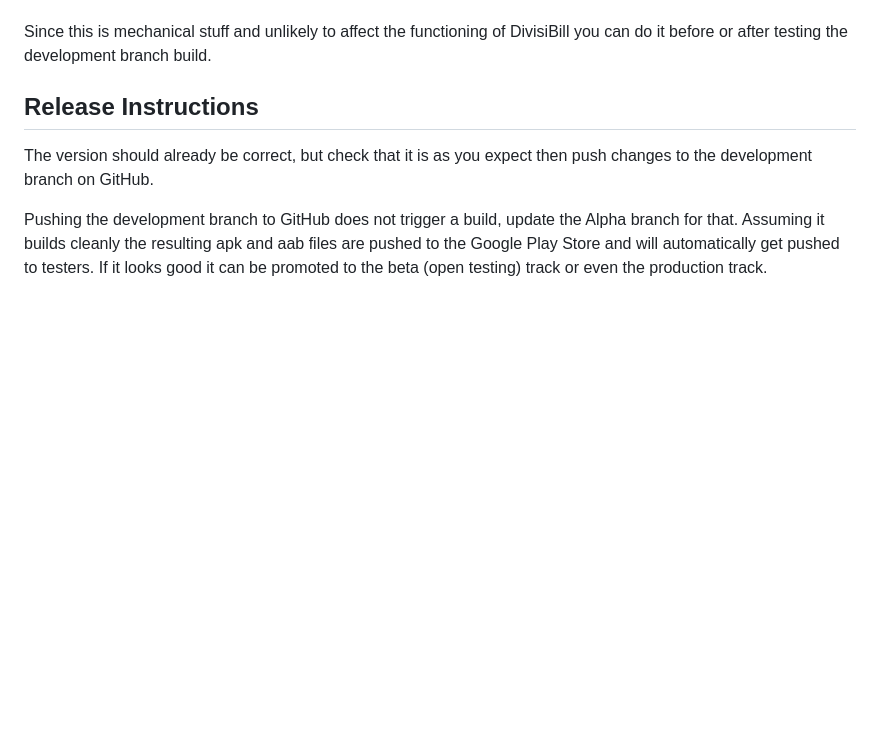
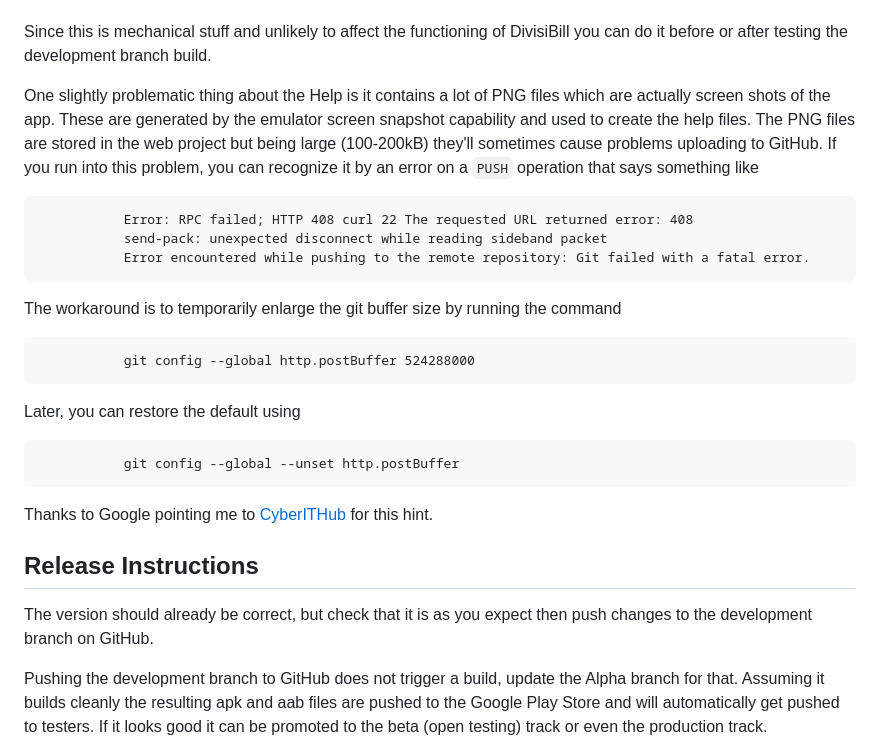
Before and after one commit to david-maw/DivisiBill, a Markdown page: DivisiBill/Developer Notes.md, the part around the change. Rendered like a GitHub page; blank space fills up the shorter version.

Commit message:
Developer Notes on Git POST Issues

````diff
--- a/DivisiBill/Developer Notes.md
+++ b/DivisiBill/Developer Notes.md
@@ -182,6 +182,29 @@ Do not forget to push these changes to the remote development stream.
 Since this is mechanical stuff and unlikely to affect the
 functioning of DivisiBill you can do it before or after testing the development
 branch build.
+
+One slightly problematic thing about the Help is it contains a lot of PNG files which
+are actually screen shots of the app. These are generated by the emulator screen snapshot
+capability and used to create the help files. The PNG files are stored in the web project
+but being large (100-200kB) they'll sometimes cause problems uploading to GitHub. If you
+run into this problem, you can recognize it by an error on a `PUSH` operation that says
+something like
+```
+           Error: RPC failed; HTTP 408 curl 22 The requested URL returned error: 408
+           send-pack: unexpected disconnect while reading sideband packet
+           Error encountered while pushing to the remote repository: Git failed with a fatal error.
+```
+The workaround is to temporarily enlarge the git buffer size by running the command
+```
+           git config --global http.postBuffer 524288000
+```
+Later, you can restore the default using
+```
+           git config --global --unset http.postBuffer
+```
+Thanks to Google pointing me to
+ [CyberITHub](https://www.cyberithub.com/solved-git-push-error-rpc-failed-http-500-curl-22-the-requested-url-returned-error/)
+for this hint.
 
 Release Instructions
 --------------------
````
